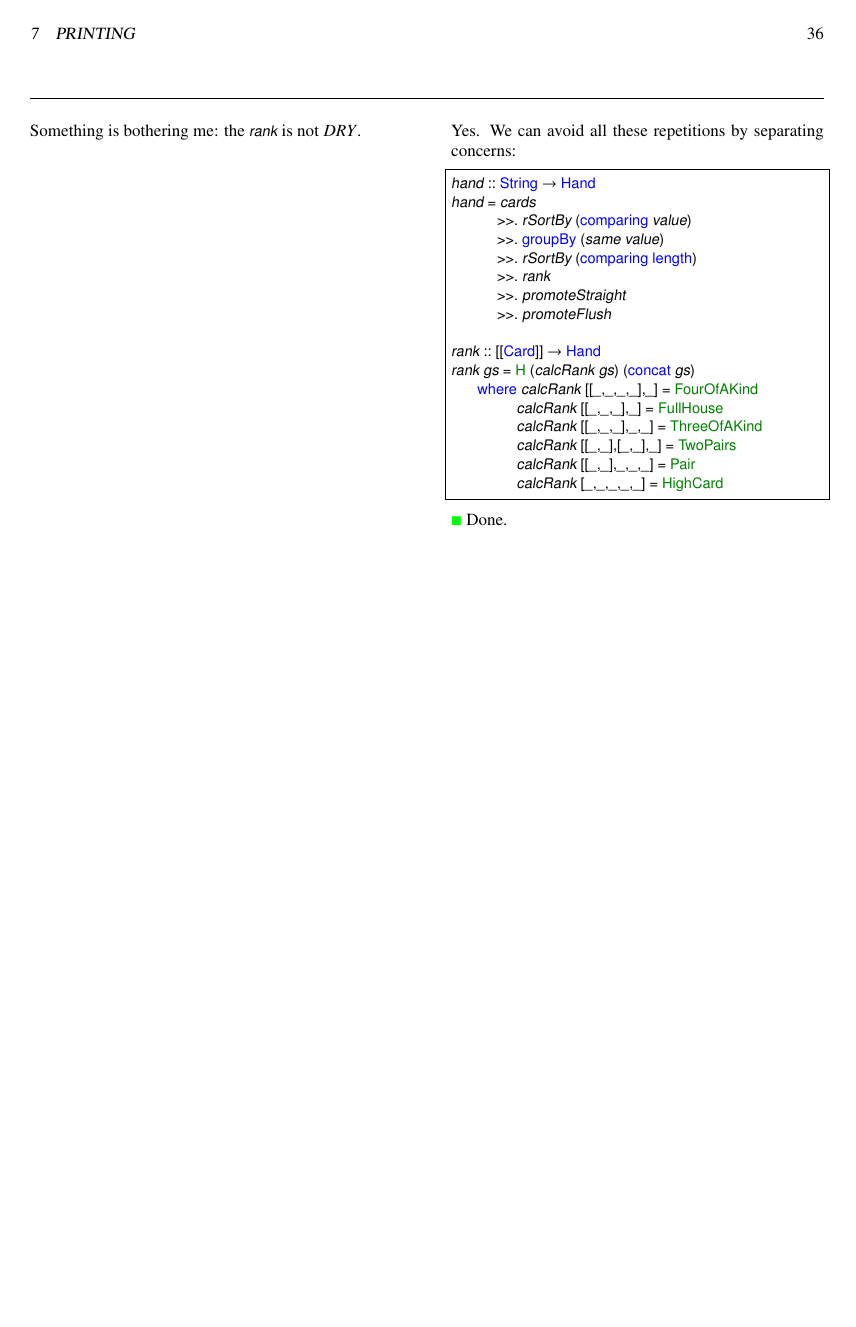
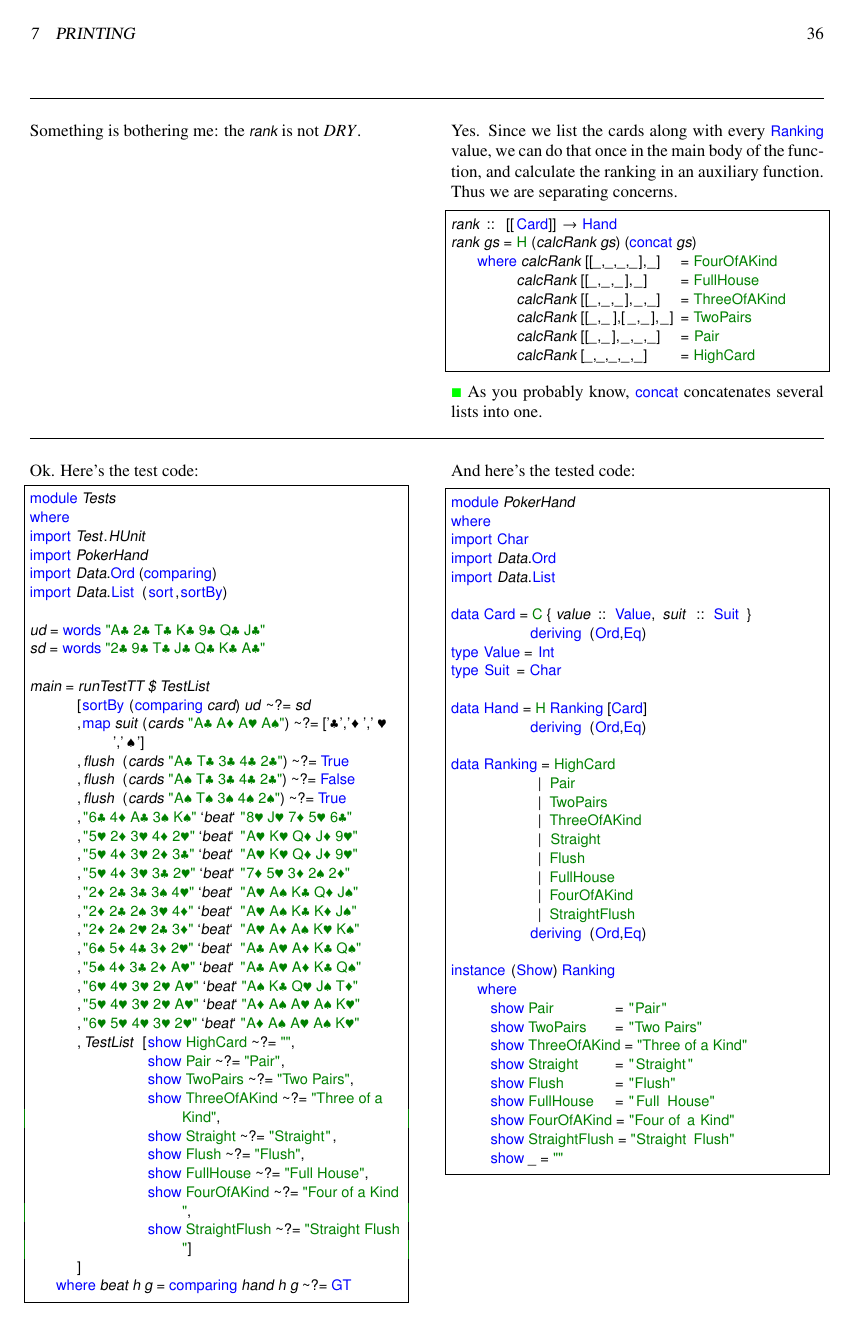
Before and after one commit to ToF-/LittleHaskeller, a LaTeX document (PokerHand.tex, which reads Chapter7.tex): page 36 of 36 before the commit and page 36 of 37 after it. The pictures show the PDF file PokerHand.pdf that the author committed with the source.

Commit message:
Chapter 7 done

```diff
--- a/Chapter7.tex
+++ b/Chapter7.tex
@@ -243,5 +243,98 @@
 \end{lstlisting}
 \success There.
 \newpage \lhN Something is bothering me: the \il!rank! is not $DRY$.
-\lhA Yes. We can avoid all these repetitions by separating concerns:
+\lhA Yes. Since we list the cards along with every \il!Ranking! value, we can do that once in the main body of the function, and calculate the ranking in an auxiliary function. Thus we are separating concerns.
 \begin{lstlisting}[frame=single]
+rank :: [[Card]] -> Hand
+rank gs = H (calcRank gs) (concat gs)
+    where calcRank [[_,_,_,_],_]   = FourOfAKind
+          calcRank [[_,_,_],_]     = FullHouse
+          calcRank [[_,_,_],_,_]   = ThreeOfAKind
+          calcRank [[_,_],[_,_],_] = TwoPairs
+          calcRank [[_,_],_,_,_]   = Pair
+          calcRank [_,_,_,_,_]     = HighCard
+\end{lstlisting}
+\success As you probably know, \il!concat! concatenates several lists into one.
+
+\lhN Ok. Here's the test code:
+\begin{lstlisting}[frame=single]
+module Tests
+where
+import Test.HUnit
+import PokerHand
+import Data.Ord (comparing)
+import Data.List (sort,sortBy)
+
+ud = words "A♣ 2♣ T♣ K♣ 9♣ Q♣ J♣"
+sd = words "2♣ 9♣ T♣ J♣ Q♣ K♣ A♣"
+
+main = runTestTT $ TestList
+       [sortBy (comparing card) ud  ~?= sd
+       ,map suit (cards "A♣ A♦ A♥ A♠") ~?= ['♣','♦','♥','♠']
+       ,flush (cards "A♣ T♣ 3♣ 4♣ 2♣") ~?= True
+       ,flush (cards "A♠ T♣ 3♣ 4♣ 2♣") ~?= False
+       ,flush (cards "A♠ T♠ 3♠ 4♠ 2♠") ~?= True
+       ,"6♣ 4♦ A♣ 3♠ K♠" `beat` "8♥ J♥ 7♦ 5♥ 6♣"
+       ,"5♥ 2♦ 3♥ 4♦ 2♥" `beat` "A♥ K♥ Q♦ J♦ 9♥"
+       ,"5♥ 4♦ 3♥ 2♦ 3♣" `beat` "A♥ K♥ Q♦ J♦ 9♥"
+       ,"5♥ 4♦ 3♥ 3♣ 2♥" `beat` "7♦ 5♥ 3♦ 2♠ 2♦"
+       ,"2♦ 2♣ 3♣ 3♠ 4♥" `beat` "A♥ A♠ K♣ Q♦ J♠"
+       ,"2♦ 2♣ 2♠ 3♥ 4♦" `beat` "A♥ A♠ K♣ K♦ J♠"
+       ,"2♦ 2♠ 2♥ 2♣ 3♦" `beat` "A♥ A♦ A♠ K♥ K♠"
+       ,"6♠ 5♦ 4♣ 3♦ 2♥" `beat` "A♣ A♥ A♦ K♣ Q♠"
+       ,"5♠ 4♦ 3♣ 2♦ A♥" `beat` "A♣ A♥ A♦ K♣ Q♠"
+       ,"6♥ 4♥ 3♥ 2♥ A♥" `beat` "A♠ K♣ Q♥ J♠ T♦"
+       ,"5♥ 4♥ 3♥ 2♥ A♥" `beat` "A♦ A♠ A♥ A♠ K♥"
+       ,"6♥ 5♥ 4♥ 3♥ 2♥" `beat` "A♦ A♠ A♥ A♠ K♥"
+       ,TestList [show HighCard ~?= "",
+                  show Pair ~?= "Pair",
+                  show TwoPairs ~?=  "Two Pairs",
+                  show ThreeOfAKind ~?= "Three of a Kind",
+                  show Straight ~?= "Straight",
+                  show Flush ~?= "Flush",
+                  show FullHouse ~?= "Full House",
+                  show FourOfAKind ~?= "Four of a Kind",
+                  show StraightFlush ~?= "Straight Flush"]
+       ]
+    where beat h g = comparing hand h g ~?= GT
+\end{lstlisting} % $
+\lhA And here's the tested code:
+\begin{lstlisting}[frame=single]
+module PokerHand
+where
+import Char
+import Data.Ord
+import Data.List
+
+data Card = C { value :: Value, suit :: Suit }
+            deriving (Ord,Eq)
+type Value = Int
+type Suit = Char
+
+data Hand = H Ranking [Card]
+            deriving (Ord,Eq)
+
+data Ranking = HighCard
+             | Pair
+             | TwoPairs
+             | ThreeOfAKind
+             | Straight
+             | Flush
+             | FullHouse
+             | FourOfAKind
+             | StraightFlush
+            deriving (Ord,Eq)
+
+instance (Show) Ranking
+    where
+      show Pair          = "Pair"
+      show TwoPairs      = "Two Pairs"
+      show ThreeOfAKind  = "Three of a Kind"
+      show Straight      = "Straight"
+      show Flush         = "Flush"
+      show FullHouse     = "Full House"
+      show FourOfAKind   = "Four of a Kind"
+      show StraightFlush = "Straight Flush"
+      show _ = ""
+\end{lstlisting}
+\lhN \lhA
```
Also changed, not shown: PokerHand.tex (+2 -3 lines), PokerHand.pdf, Chapter7.tex (92 more changed lines), 1 other file. Lines whose indentation alone changed are shown as unchanged.
